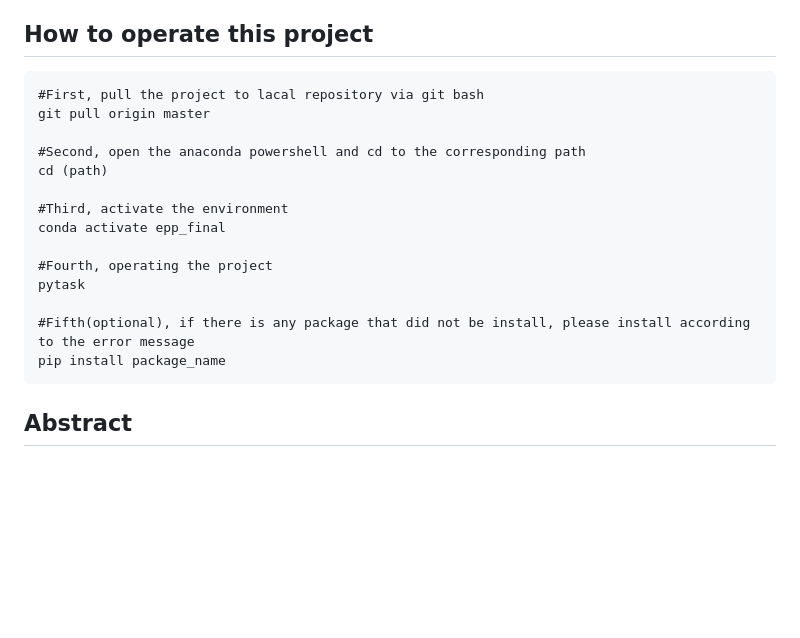
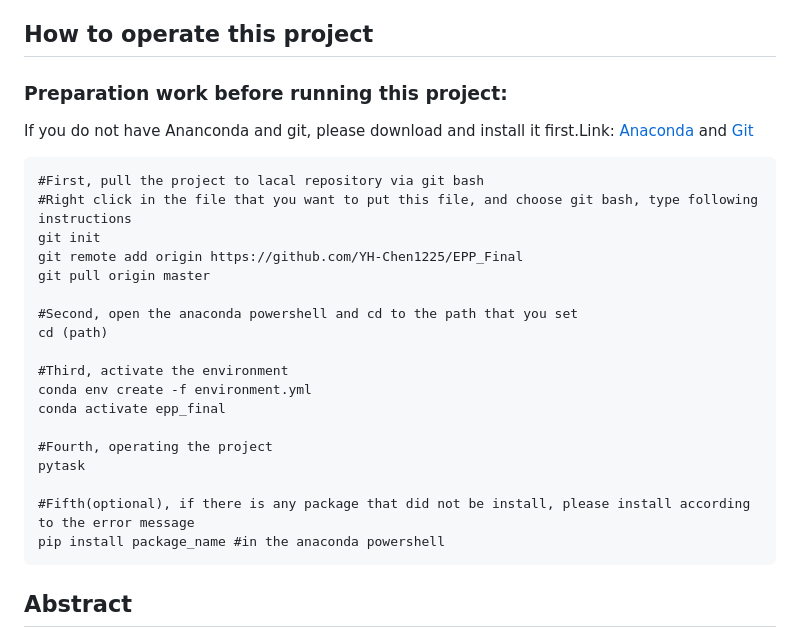
Before and after one commit to YH-Chen1225/EPP_Final, a Markdown page: README.md, the part around the change. GitHub-like rendering; blank space fills up the shorter version.

````diff
--- a/README.md
+++ b/README.md
@@ -35,21 +35,29 @@
   - BLD/python/**figures**
 
 ## How to operate this project
+### Preparation work before running this project:
+If you do not have Ananconda and git, please download and install it first.Link:
+[Anaconda](https://www.anaconda.com/) and [Git](https://git-scm.com/)
+
 ```
 #First, pull the project to lacal repository via git bash
+#Right click in the file that you want to put this file, and choose git bash, type following instructions
+git init
+git remote add origin https://github.com/YH-Chen1225/EPP_Final
 git pull origin master
 
-#Second, open the anaconda powershell and cd to the corresponding path
+#Second, open the anaconda powershell and cd to the path that you set
 cd (path)
 
 #Third, activate the environment
+conda env create -f environment.yml
 conda activate epp_final
 
 #Fourth, operating the project
 pytask
 
 #Fifth(optional), if there is any package that did not be install, please install according to the error message
-pip install package_name
+pip install package_name #in the anaconda powershell
 ```
 
 ## Abstract
````
